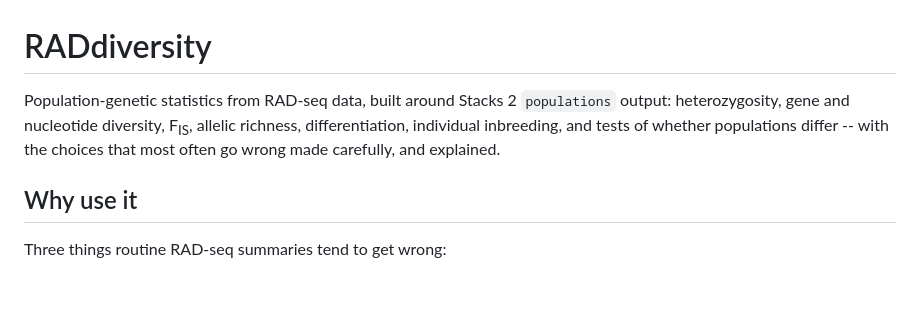
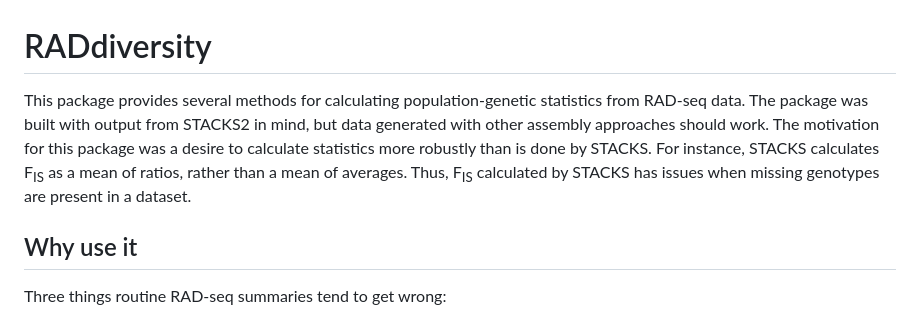
Before and after one commit to NathanWhelan/better-RADseq-summary-stats, a Markdown page: README.md, the part around the change. GitHub-like rendering; blank space fills up the shorter version.

Commit message:
Enhance README with package details and motivation
Expanded the README to clarify the package's purpose and improvements over STACKS.

```diff
--- a/README.md
+++ b/README.md
@@ -1,10 +1,13 @@
 # RADdiversity
 
-Population-genetic statistics from RAD-seq data, built around Stacks 2
-`populations` output: heterozygosity, gene and nucleotide diversity,
-F<sub>IS</sub>, allelic richness, differentiation, individual inbreeding,
-and tests of whether populations differ -- with the choices that most often
-go wrong made carefully, and explained.
+This package provides several methods for calculating population-genetic
+statistics from RAD-seq data. The package was built with output from STACKS2
+in mind, but data generated with other assembly approaches should work.
+</br>
+The motivation for this package was a desire to calculate statistics more
+robustly than is done by STACKS. For instance, STACKS calculates F<sub>IS</sub>
+as a mean of ratios, rather than a mean of averages. Thus, F<sub>IS</sub> calculated
+by STACKS has issues when missing genotypes are present in a dataset.
 
 ## Why use it
 
```
